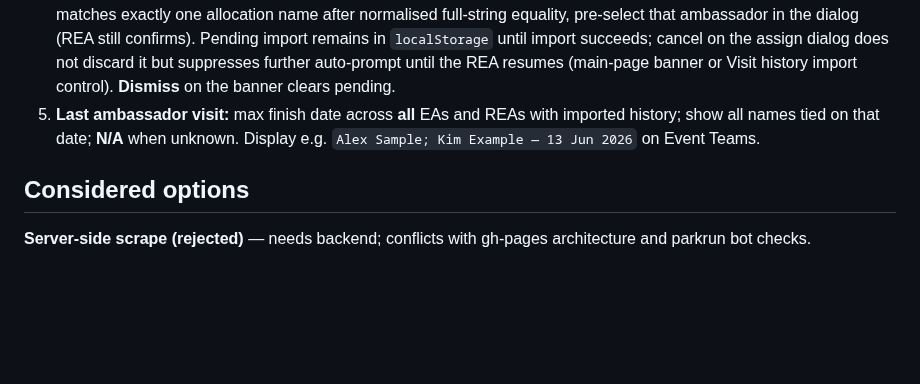
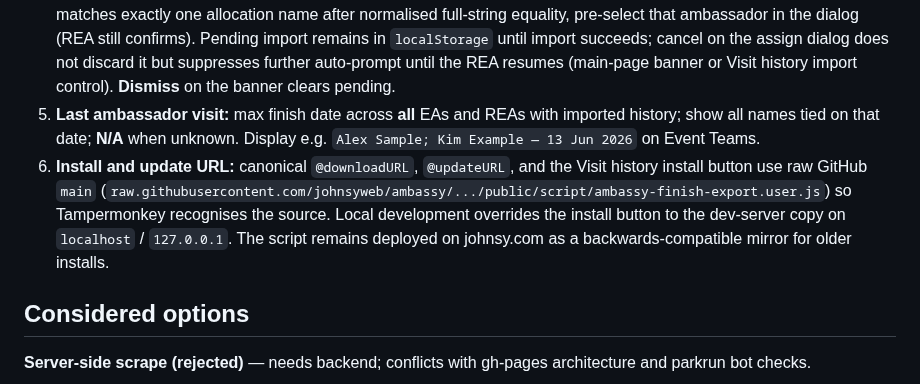
Before and after one commit to johnsyweb/ambassy, a Markdown page: docs/adr/0005-ambassador-finish-history-via-userscript.md, the part around the change. Drawn GitHub-style; blank space fills up the shorter version.

```diff
--- a/docs/adr/0005-ambassador-finish-history-via-userscript.md
+++ b/docs/adr/0005-ambassador-finish-history-via-userscript.md
@@ -15,6 +15,7 @@ We import **finishes only** (profile `/all/` runs table) for v1. Volunteer roles
 3. **Handoff:** parkrun page → Tampermonkey `GM_setValue` → Ambassy `@match` bridge writes `ambassy:pendingFinishImport` to `localStorage` and dispatches `ambassy-finish-import-ready` on page load and when the Ambassy tab becomes visible or gains focus. Clipboard JSON import as fallback. An already-open Ambassy tab also processes pending imports on cross-tab `storage`, `visibilitychange`, and `window` `focus` (see **Finish import activation** in `CONTEXT.md`).
 4. **Import:** match slug to `events.json` `eventname`; discard unmatched. Merge per ambassador keeping latest ISO date per event. Unknown parkrunner ID prompts REA to assign EA/REA then import; when the profile display name matches exactly one allocation name after normalised full-string equality, pre-select that ambassador in the dialog (REA still confirms). Pending import remains in `localStorage` until import succeeds; cancel on the assign dialog does not discard it but suppresses further auto-prompt until the REA resumes (main-page banner or Visit history import control). **Dismiss** on the banner clears pending.
 5. **Last ambassador visit:** max finish date across **all** EAs and REAs with imported history; show all names tied on that date; **N/A** when unknown. Display e.g. `Alex Sample; Kim Example — 13 Jun 2026` on Event Teams.
+6. **Install and update URL:** canonical `@downloadURL`, `@updateURL`, and the Visit history install button use raw GitHub `main` (`raw.githubusercontent.com/johnsyweb/ambassy/.../public/script/ambassy-finish-export.user.js`) so Tampermonkey recognises the source. Local development overrides the install button to the dev-server copy on `localhost` / `127.0.0.1`. The script remains deployed on johnsy.com as a backwards-compatible mirror for older installs.
 
 ## Considered options
 
```
Also changed, not shown: README.md (+2 -2 lines).
